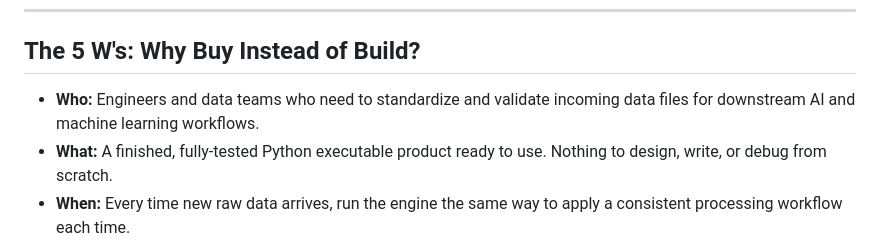
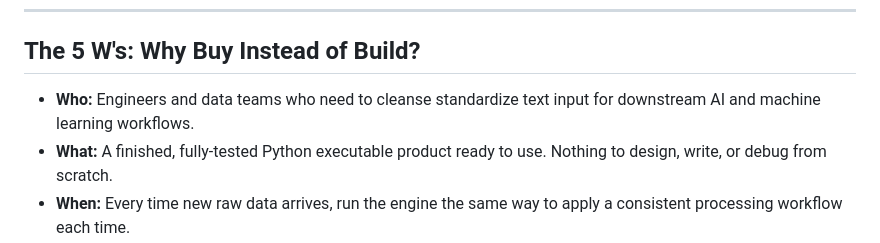
Before and after one commit to PunkiePal/HeadWater-AI-Digital-Products, a Markdown page: headwater_text_cleansing_engine.md, the part around the change. Rendered like a GitHub page.

```diff
--- a/headwater_text_cleansing_engine.md
+++ b/headwater_text_cleansing_engine.md
@@ -50,7 +50,7 @@ One-time purchase, no monthly fees, no annual subscriptions, no recurring charge
 
 ## The 5 W's: Why Buy Instead of Build?
 
-* **Who:** Engineers and data teams who need to standardize and validate incoming data files for downstream AI and machine learning workflows.
+* **Who:** Engineers and data teams who need to cleanse standardize text input for downstream AI and machine learning workflows.
 * **What:** A finished, fully-tested Python executable product ready to use. Nothing to design, write, or debug from scratch.
 * **When:** Every time new raw data arrives, run the engine the same way to apply a consistent processing workflow each time.
 * **Where:** Inside your own infrastructure, as a packaged Python product that you control and operate within your environment.
```
